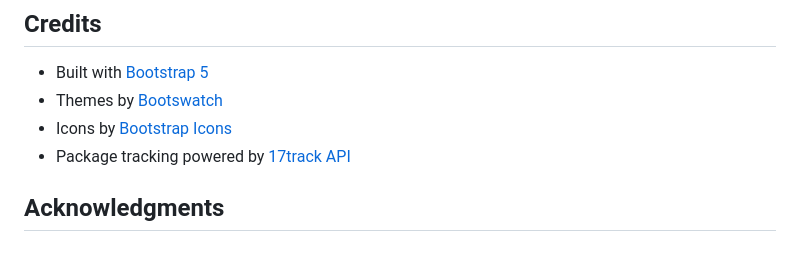
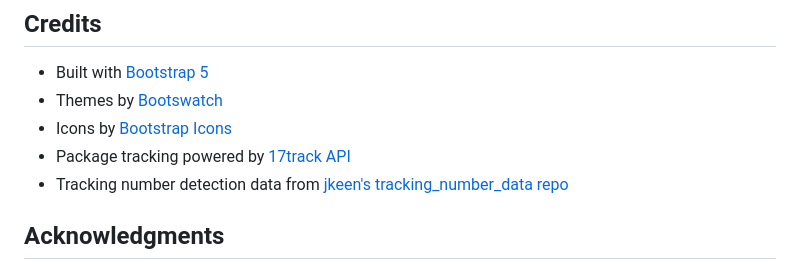
Before and after one commit to DriftSolutions/PackageTrackr, a Markdown page: README.md, the part around the change. Rendered like a GitHub page.

Commit message:
Update README with tracking number data source
Added tracking number detection data source to README.

```diff
--- a/README.md
+++ b/README.md
@@ -260,6 +260,7 @@ This project is open source and available under the [MIT License](LICENSE).
 - Themes by [Bootswatch](https://bootswatch.com/)
 - Icons by [Bootstrap Icons](https://icons.getbootstrap.com/)
 - Package tracking powered by [17track API](https://www.17track.net/)
+- Tracking number detection data from [jkeen's tracking_number_data repo](https://github.com/jkeen/tracking_number_data/)
 
 ## Acknowledgments
 
```
